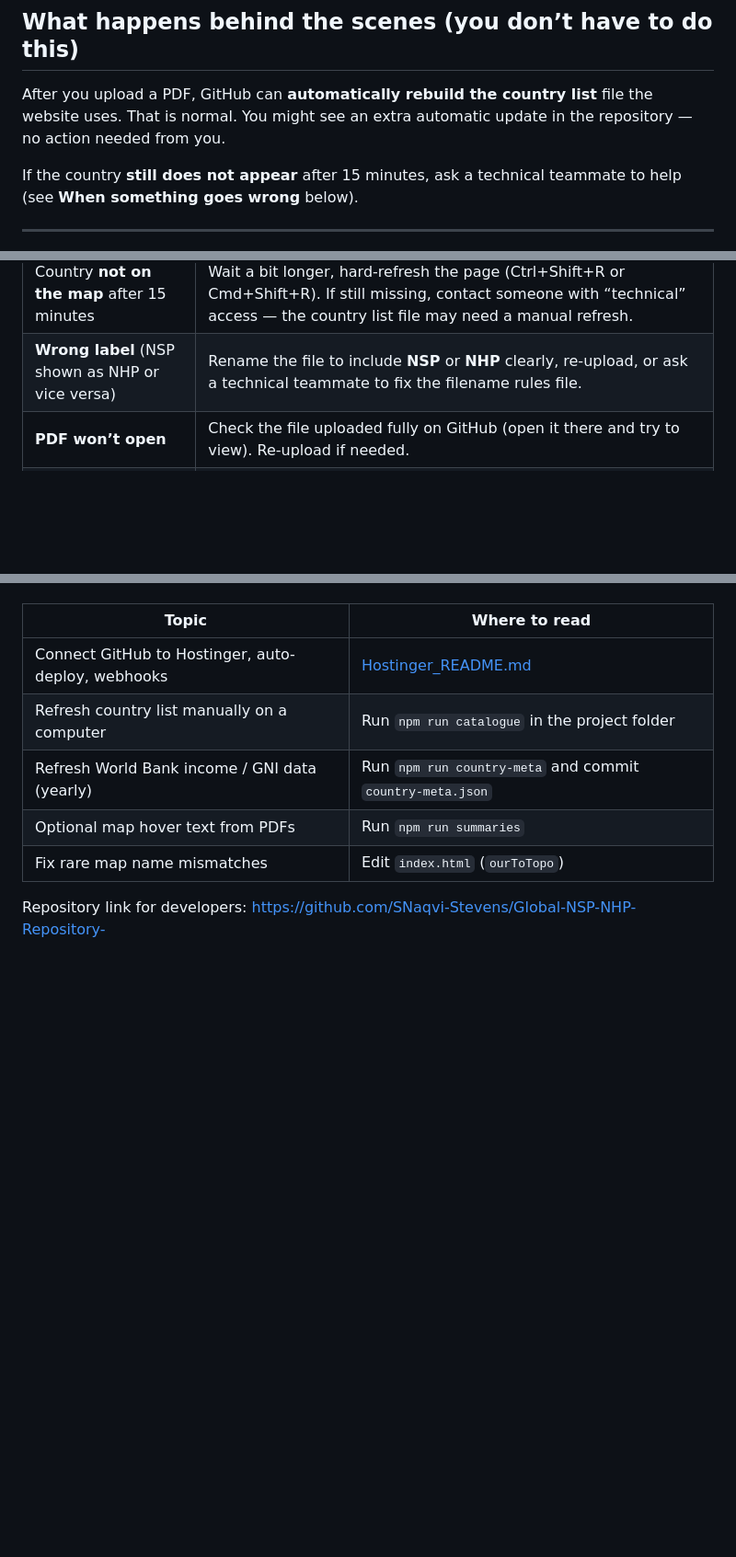
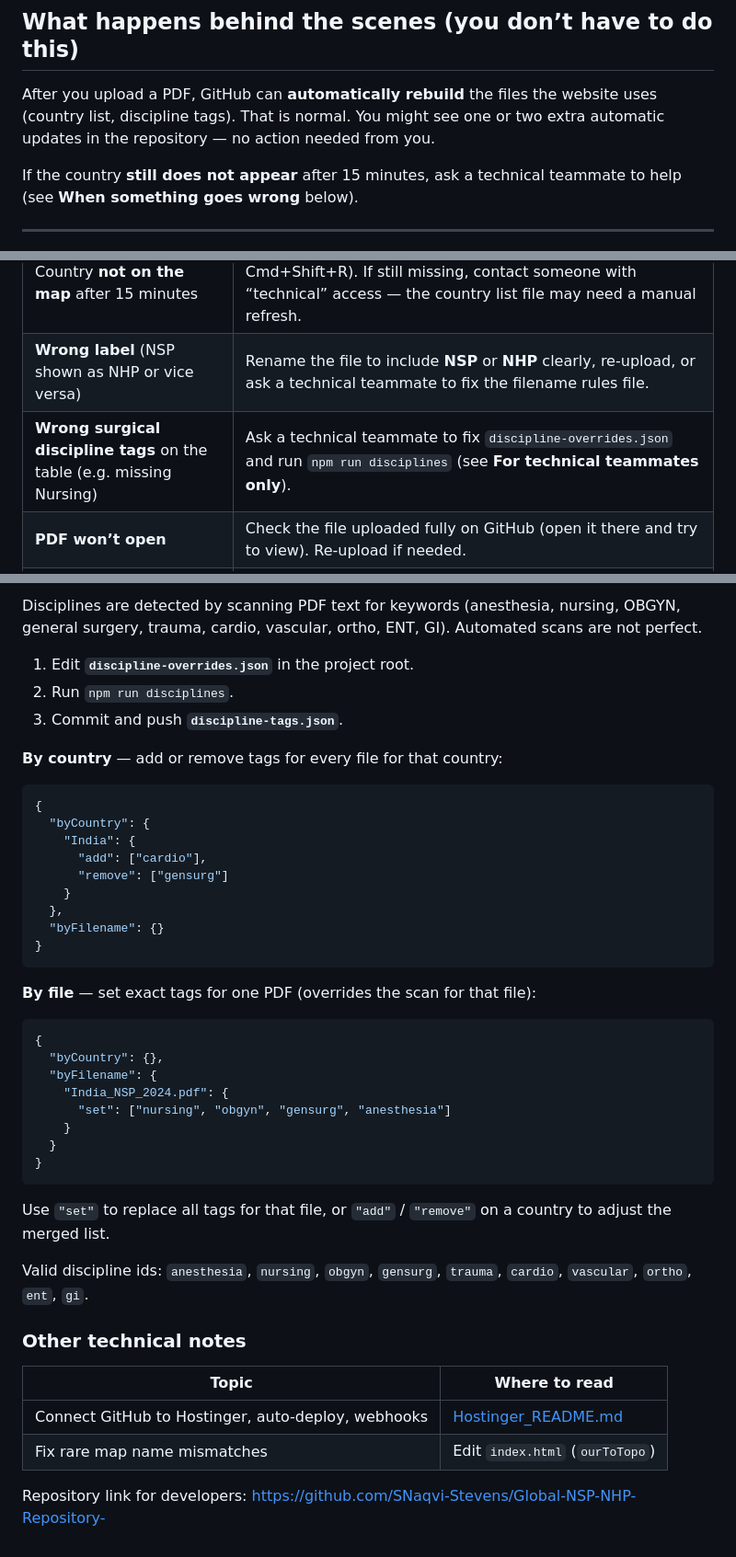
Before and after one commit to snaqvi-stevens/global-nsp-nhp-repository-, a Markdown page: README.md, 3 parts joined by grey strips. Shown at 92% size. Rendered like a GitHub page; blank space fills up the shorter version.

````diff
--- a/README.md
+++ b/README.md
@@ -101,7 +101,7 @@ Use a name that includes:
 
 ## What happens behind the scenes (you don’t have to do this)
 
-After you upload a PDF, GitHub can **automatically rebuild the country list** file the website uses. That is normal. You might see an extra automatic update in the repository — no action needed from you.
+After you upload a PDF, GitHub can **automatically rebuild** the files the website uses (country list, discipline tags). That is normal. You might see one or two extra automatic updates in the repository — no action needed from you.
 
 If the country **still does not appear** after 15 minutes, ask a technical teammate to help (see **When something goes wrong** below).
 
@@ -137,6 +137,7 @@ https://docs.google.com/forms/d/e/1FAIpQLSeLDdphTpkC97SoSObe_IiwPr7bscEgK33IXQ0H
 |--------------|------------|
 | Country **not on the map** after 15 minutes | Wait a bit longer, hard-refresh the page (Ctrl+Shift+R or Cmd+Shift+R). If still missing, contact someone with “technical” access — the country list file may need a manual refresh. |
 | **Wrong label** (NSP shown as NHP or vice versa) | Rename the file to include **NSP** or **NHP** clearly, re-upload, or ask a technical teammate to fix the filename rules file. |
+| **Wrong surgical discipline tags** on the table (e.g. missing Nursing) | Ask a technical teammate to fix `discipline-overrides.json` and run `npm run disciplines` (see **For technical teammates only**). |
 | **PDF won’t open** | Check the file uploaded fully on GitHub (open it there and try to view). Re-upload if needed. |
 | **Live site never changes** | GitHub may not be connected to the website yet — see [Hostinger_README.md](Hostinger_README.md) or ask your web lead. |
 | You **don’t have GitHub access** | Ask your team lead for access, or send the approved PDF to whoever maintains the repository. |
@@ -161,10 +222,45 @@ These items are **not** required for everyday PDF uploads:
+Disciplines are detected by scanning PDF text for keywords (anesthesia, nursing, OBGYN, general surgery, trauma, cardio, vascular, ortho, ENT, GI). Automated scans are not perfect.
+
+1. Edit **`discipline-overrides.json`** in the project root.
+2. Run `npm run disciplines`.
+3. Commit and push **`discipline-tags.json`**.
+
+**By country** — add or remove tags for every file for that country:
+
+```json
+{
+  "byCountry": {
+    "India": {
+      "add": ["cardio"],
+      "remove": ["gensurg"]
+    }
+  },
+  "byFilename": {}
+}
+```
+
+**By file** — set exact tags for one PDF (overrides the scan for that file):
+
+```json
+{
+  "byCountry": {},
+  "byFilename": {
+    "India_NSP_2024.pdf": {
+      "set": ["nursing", "obgyn", "gensurg", "anesthesia"]
+    }
+  }
+}
+```
+
+Use `"set"` to replace all tags for that file, or `"add"` / `"remove"` on a country to adjust the merged list.
+
+Valid discipline ids: `anesthesia`, `nursing`, `obgyn`, `gensurg`, `trauma`, `cardio`, `vascular`, `ortho`, `ent`, `gi`.
+
+### Other technical notes
 
 | Topic | Where to read |
 |--------|----------------|
 | Connect GitHub to Hostinger, auto-deploy, webhooks | [Hostinger_README.md](Hostinger_README.md) |
-| Refresh country list manually on a computer | Run `npm run catalogue` in the project folder |
-| Refresh World Bank income / GNI data (yearly) | Run `npm run country-meta` and commit `country-meta.json` |
-| Optional map hover text from PDFs | Run `npm run summaries` |
 | Fix rare map name mismatches | Edit `index.html` (`ourToTopo`) |
 
 Repository link for developers: https://github.com/SNaqvi-Stevens/Global-NSP-NHP-Repository-
````
Also changed, not shown: other parts of README.md (+61 -1 lines).
